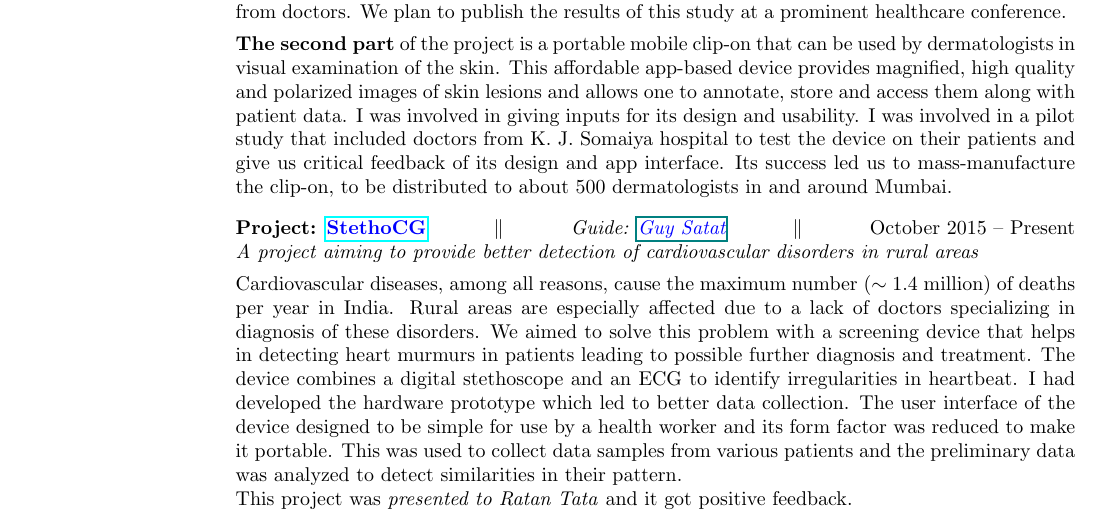
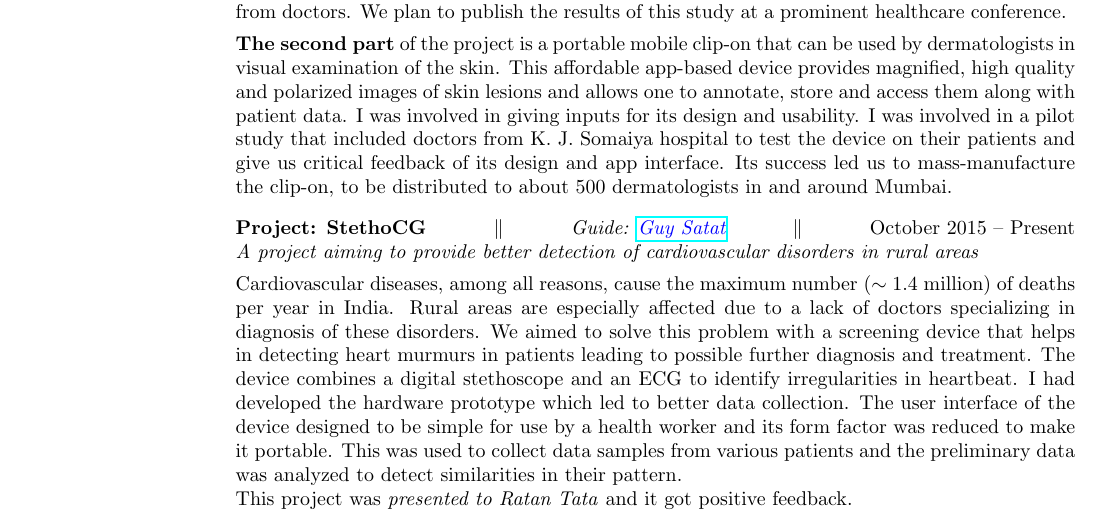
Before and after one commit to aparajitasahoo/aparajitasahoo.github.io, a LaTeX CV (resume/cv.tex): part of page 1 of 4, cut so that both start at the same text. Compiled offline with pdfLaTeX.

Commit message:
Complete CV first page

```diff
--- a/resume/cv.tex
+++ b/resume/cv.tex
@@ -95,7 +95,7 @@ Matunga (East), Mumbai, India 400 019 & \multicolumn{1}{r}{\it Webpage:} &\href{
 \noindent \textbf{The second part} of the project is a portable mobile clip-on that can be used by dermatologists in visual examination of the skin. This affordable app-based device provides magnified, high quality and polarized images of skin lesions and allows one to annotate, store and access them along with patient data. I was involved in giving inputs for its design and usability. I was involved in a pilot study that included doctors from K. J. Somaiya hospital to test the device on their patients and give us critical feedback of its design and app interface. Its success led us to mass-manufacture the clip-on, to be distributed to about 500 dermatologists in and around Mumbai. \\
 \vspace*{-.05in}
 
-\item[]\textbf{Project: \href{http://dermato.io/}{\textcolor{blue} {StethoCG}}} \hfill $\|$ \hfill {\em Guide: \href{web.media.mit.edu/~guysatat/}{\textcolor{blue} {Guy Satat}}} \hfill $\|$ \hfill {October 2015 -- Present} \\
+\item[]\textbf{Project: StethoCG} \hfill $\|$ \hfill {\em Guide: \href{http://web.media.mit.edu/~guysatat/}{\textcolor{blue} {Guy Satat}}} \hfill $\|$ \hfill {October 2015 -- Present} \\
 \textit{A project aiming to provide better detection of cardiovascular disorders in rural areas}
 \vspace{4pt}
 
```
Also changed, not shown: resume/cv.pdf.
